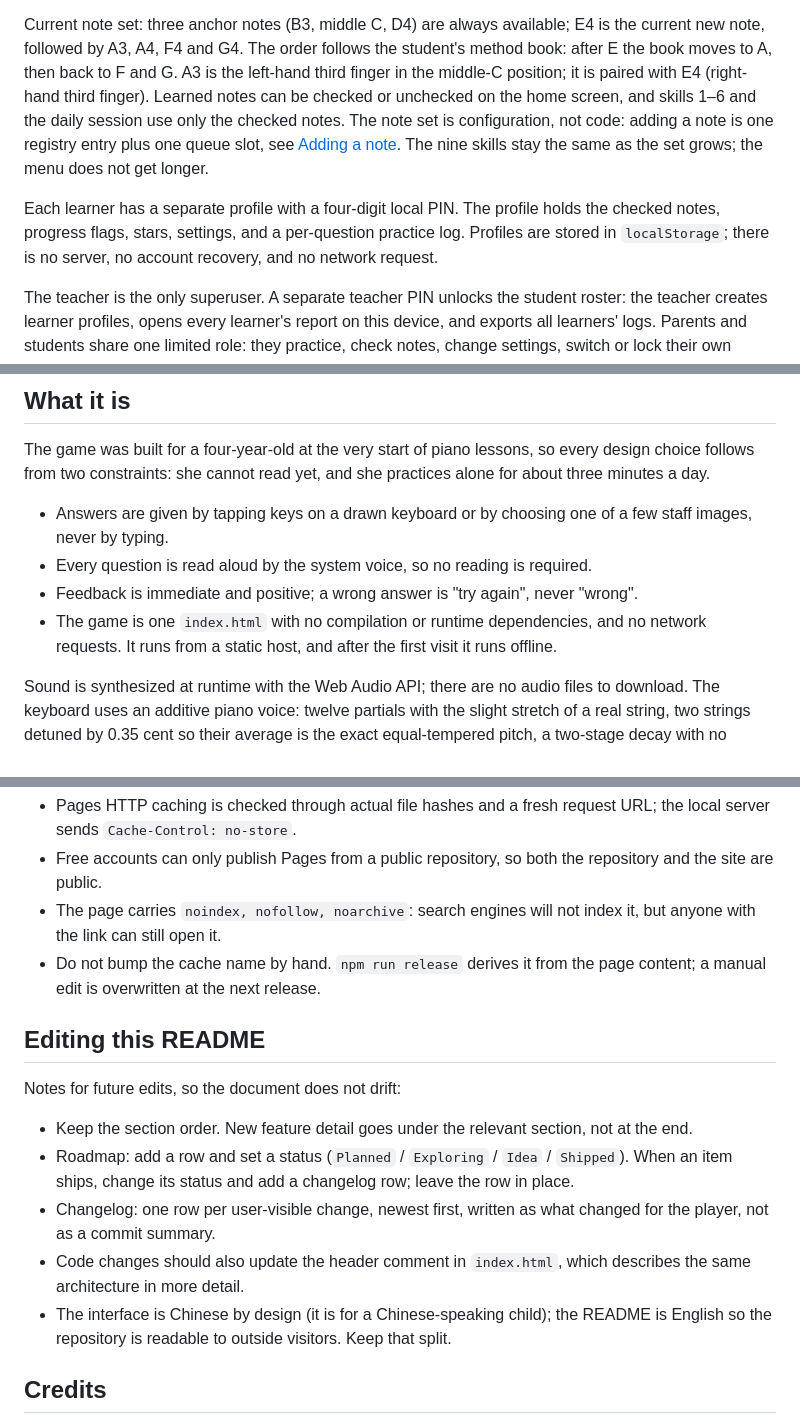
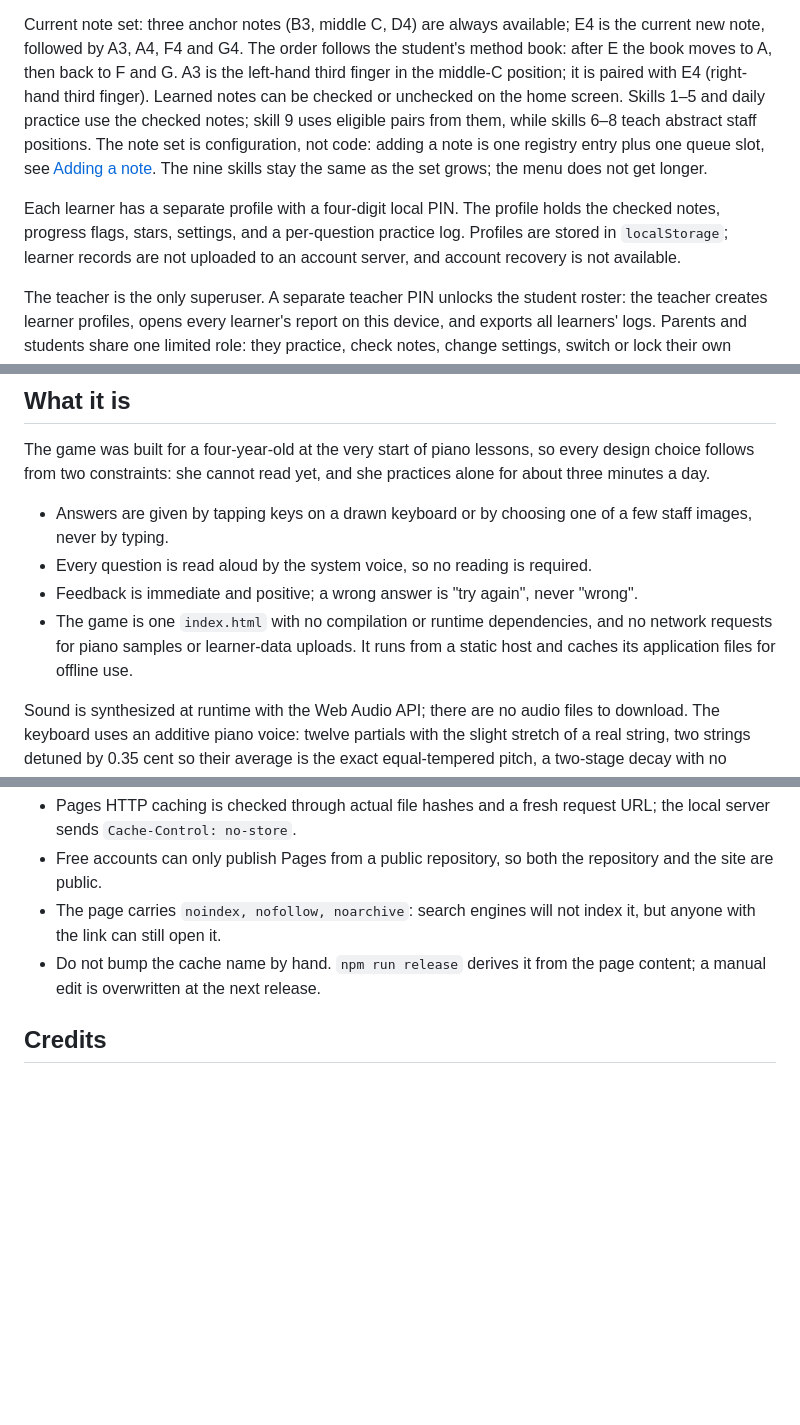
Before and after one commit to fangjiaqifion/note-trainer, a Markdown page: README.md, 3 parts joined by grey strips. GitHub-like rendering; blank space fills up the shorter version.

```diff
--- a/README.md
+++ b/README.md
@@ -14,14 +14,15 @@ Current note set: three anchor notes (B3, middle C, D4) are always available; E4
 current new note, followed by A3, A4, F4 and G4. The order follows the student's method book:
 after E the book moves to A, then back to F and G. A3 is the left-hand third finger in the
 middle-C position; it is paired with E4 (right-hand third finger). Learned notes can be checked
-or unchecked on the home screen, and skills 1–6 and the daily session use only the checked
-notes. The note set is configuration, not code: adding a note is one registry entry plus one
+or unchecked on the home screen. Skills 1–5 and daily practice use the checked notes;
+skill 9 uses eligible pairs from them, while skills 6–8 teach abstract staff positions. The note set is configuration, not code: adding a note is one registry entry plus one
 queue slot, see [Adding a note](#adding-a-note). The nine skills stay the same as the set
 grows; the menu does not get longer.
 
 Each learner has a separate profile with a four-digit local PIN. The profile holds the checked
 notes, progress flags, stars, settings, and a per-question practice log. Profiles are stored
-in `localStorage`; there is no server, no account recovery, and no network request.
+in `localStorage`; learner records are not uploaded to an account server, and account recovery
+is not available.
 
 The teacher is the only superuser. A separate teacher PIN unlocks the student roster: the
 teacher creates learner profiles, opens every learner's report on this device, and exports all
@@ -39,7 +40,8 @@ three minutes a day.
 - Every question is read aloud by the system voice, so no reading is required.
 - Feedback is immediate and positive; a wrong answer is "try again", never "wrong".
 - The game is one `index.html` with no compilation or runtime dependencies, and no network
-  requests. It runs from a static host, and after the first visit it runs offline.
+  requests for piano samples or learner-data uploads. It runs from a static host and caches
+  its application files for offline use.
 
 Sound is synthesized at runtime with the Web Audio API; there are no audio files to download.
 The keyboard uses an additive piano voice: twelve partials with the slight stretch of a real
@@ -700,20 +701,6 @@ clears the browser caches and prints the remote link. If the poll times out, the
   a manual edit is overwritten at the next release.
 
 
-## Editing this README
-
-Notes for future edits, so the document does not drift:
-
-- Keep the section order. New feature detail goes under the relevant section, not at the end.
-- Roadmap: add a row and set a status (`Planned` / `Exploring` / `Idea` / `Shipped`). When an
-  item ships, change its status and add a changelog row; leave the row in place.
-- Changelog: one row per user-visible change, newest first, written as what changed for the
-  player, not as a commit summary.
-- Code changes should also update the header comment in `index.html`, which describes the
-  same architecture in more detail.
-- The interface is Chinese by design (it is for a Chinese-speaking child); the README is
-  English so the repository is readable to outside visitors. Keep that split.
-
 ## Credits
 
 The treble clef is `Treble clef.svg` by Tlusťa, and the bass clef is `Clef Bass (F).svg`,
```
Also changed, not shown: other parts of README.md (+5 -3 lines), AGENTS.md (+15 -0 lines), docs/progress_tracker.md (added, +70 -0 lines).
